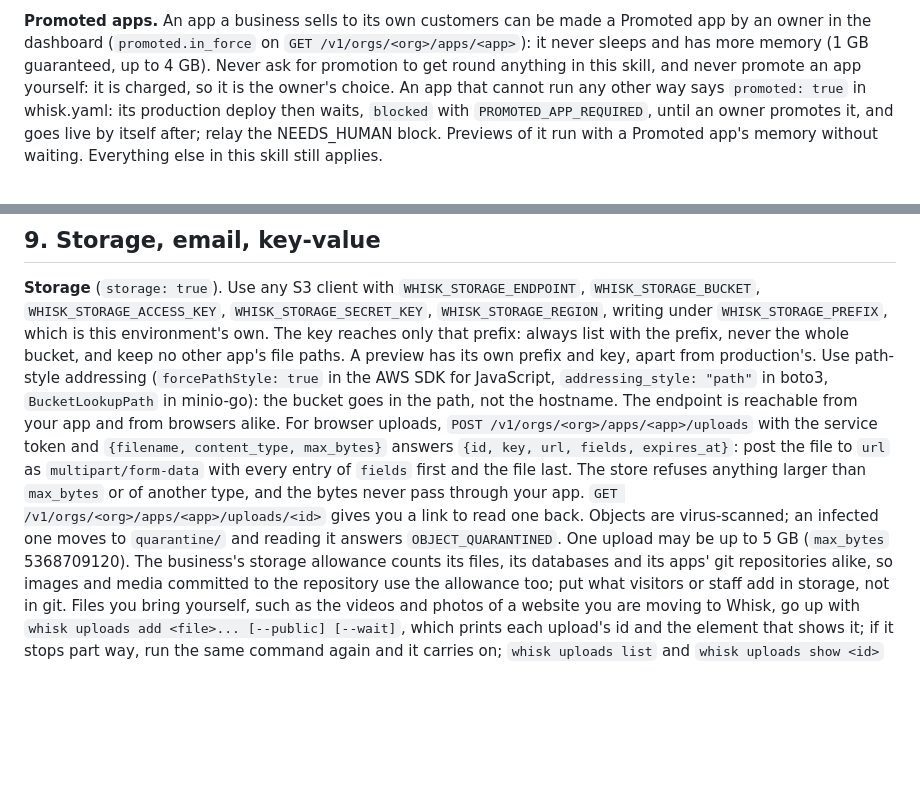
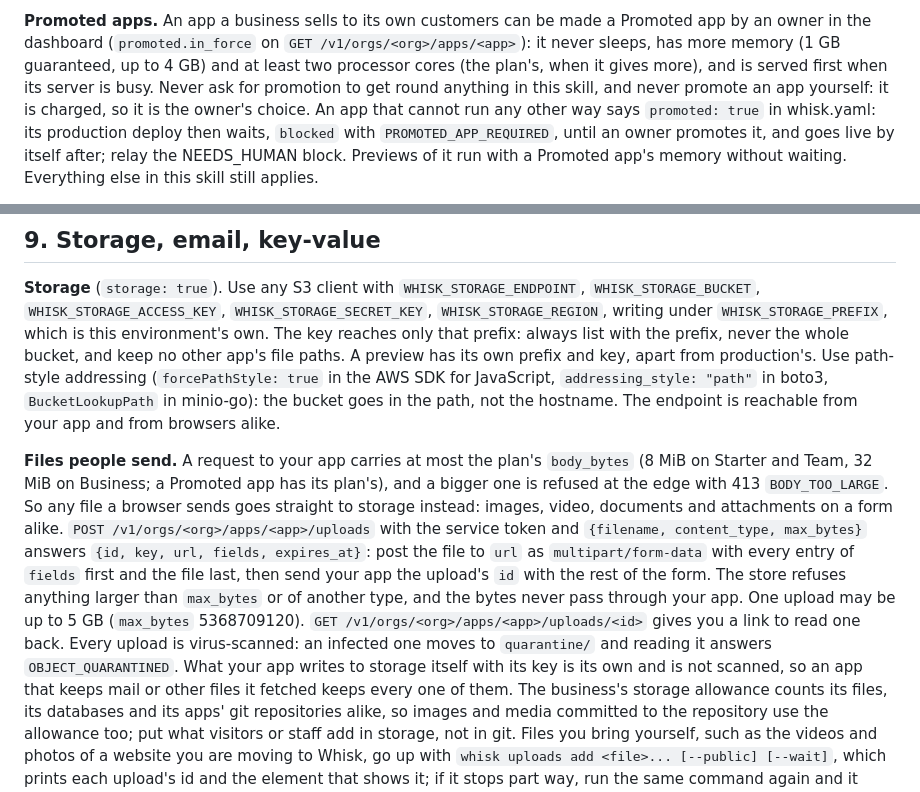
Before and after one commit to Whisk-Hosting/cli, a Markdown page: skills/whisk/SKILL.md, 2 parts joined by grey strips. GitHub-like rendering; blank space fills up the shorter version.

Commit message:
whisk 2026.10.23-c034820a

```diff
--- a/skills/whisk/SKILL.md
+++ b/skills/whisk/SKILL.md
@@ -514,7 +514,8 @@ emails look like the app: `logo` (a PNG or JPEG in the repository, at most 100 K
 
 **Promoted apps.** An app a business sells to its own customers can be made a Promoted app by an
 owner in the dashboard (`promoted.in_force` on `GET /v1/orgs/<org>/apps/<app>`): it never
-sleeps and has more memory (1 GB guaranteed, up to 4 GB). Never ask for promotion to get round
+sleeps, has more memory (1 GB guaranteed, up to 4 GB) and at least two processor cores (the
+plan's, when it gives more), and is served first when its server is busy. Never ask for promotion to get round
 anything in this skill, and never promote an app yourself: it is charged, so it is the owner's
 choice. An app that cannot run any other way says `promoted: true` in whisk.yaml: its
 production deploy then waits, `blocked` with `PROMOTED_APP_REQUIRED`, until an owner promotes
@@ -1173,14 +1174,21 @@ The key reaches only that prefix: always list with the prefix, never the whole b
 no other app's file paths. A preview has its own prefix and key, apart from production's. Use
 path-style addressing (`forcePathStyle: true` in the AWS SDK for JavaScript,
 `addressing_style: "path"` in boto3, `BucketLookupPath` in minio-go): the bucket goes in the
-path, not the hostname. The endpoint is reachable from your app and from browsers alike. For
-browser uploads, `POST /v1/orgs/<org>/apps/<app>/uploads` with the service token and
-`{filename, content_type, max_bytes}` answers `{id, key, url, fields, expires_at}`: post the
-file to `url` as `multipart/form-data` with every entry of `fields` first and the file last.
-The store refuses anything larger than `max_bytes` or of another type, and the bytes never pass
-through your app. `GET /v1/orgs/<org>/apps/<app>/uploads/<id>` gives you a link to read one
-back. Objects are virus-scanned; an infected one moves to `quarantine/` and reading it answers
-`OBJECT_QUARANTINED`. One upload may be up to 5 GB (`max_bytes` 5368709120). The business's storage
+path, not the hostname. The endpoint is reachable from your app and from browsers alike.
+
+**Files people send.** A request to your app carries at most the plan's `body_bytes` (8 MiB on
+Starter and Team, 32 MiB on Business; a Promoted app has its plan's), and a bigger one is
+refused at the edge with 413 `BODY_TOO_LARGE`. So any file a browser sends goes straight to
+storage instead: images, video, documents and attachments on a form alike. `POST
+/v1/orgs/<org>/apps/<app>/uploads` with the service token and `{filename, content_type,
+max_bytes}` answers `{id, key, url, fields, expires_at}`: post the file to `url` as
+`multipart/form-data` with every entry of `fields` first and the file last, then send your app
+the upload's `id` with the rest of the form. The store refuses anything larger than `max_bytes`
+or of another type, and the bytes never pass through your app. One upload may be up to 5 GB
+(`max_bytes` 5368709120). `GET /v1/orgs/<org>/apps/<app>/uploads/<id>` gives you a link to read
+one back. Every upload is virus-scanned: an infected one moves to `quarantine/` and reading it
+answers `OBJECT_QUARANTINED`. What your app writes to storage itself with its key is its own
+and is not scanned, so an app that keeps mail or other files it fetched keeps every one of them. The business's storage
 allowance counts its files, its databases and its apps' git repositories alike, so images and
 media committed to the repository use the allowance too; put what visitors or staff add in
 storage, not in git. Files you bring yourself, such as the videos and photos of a website you are
```
Also changed, not shown: contract/SKILL.md (+17 -9 lines).
